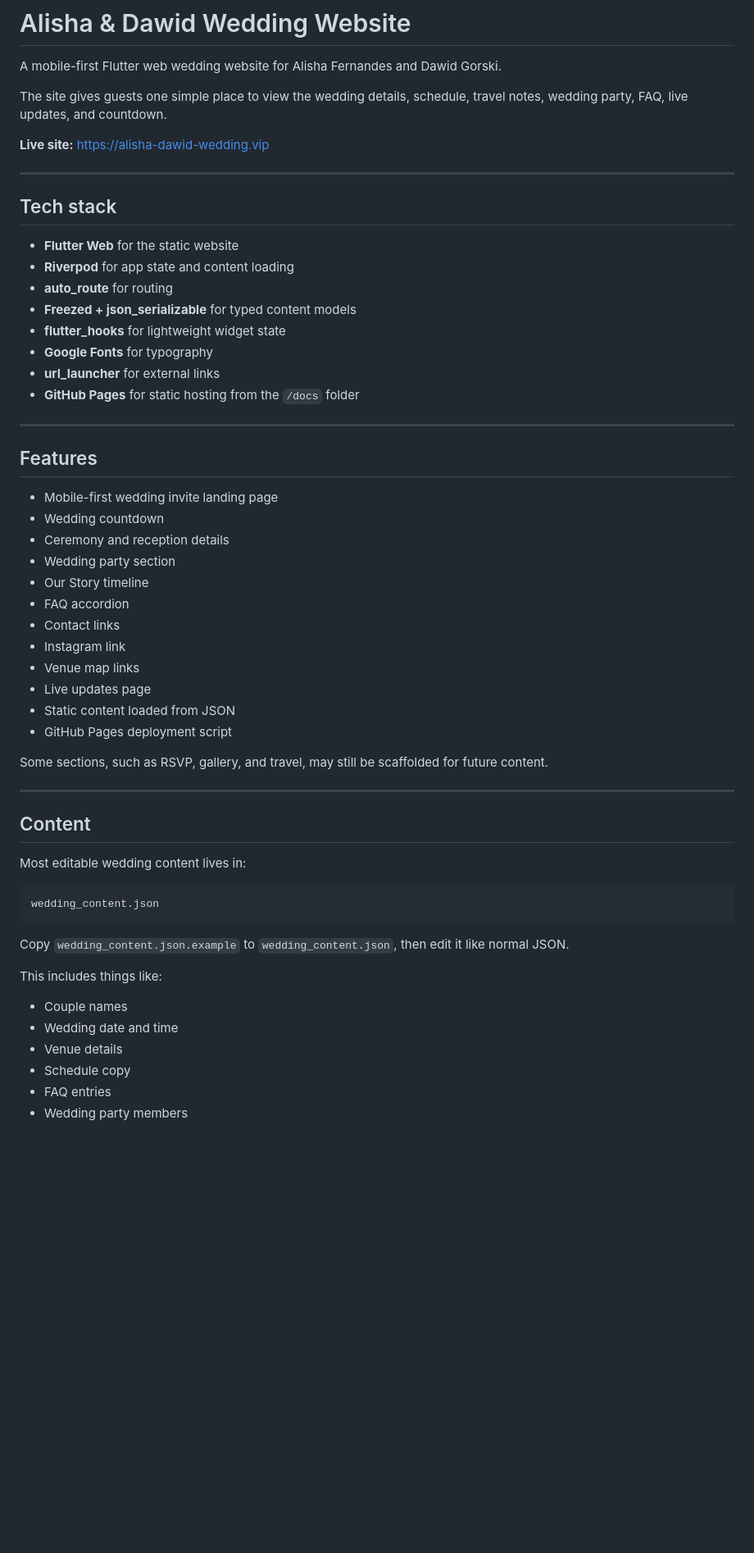
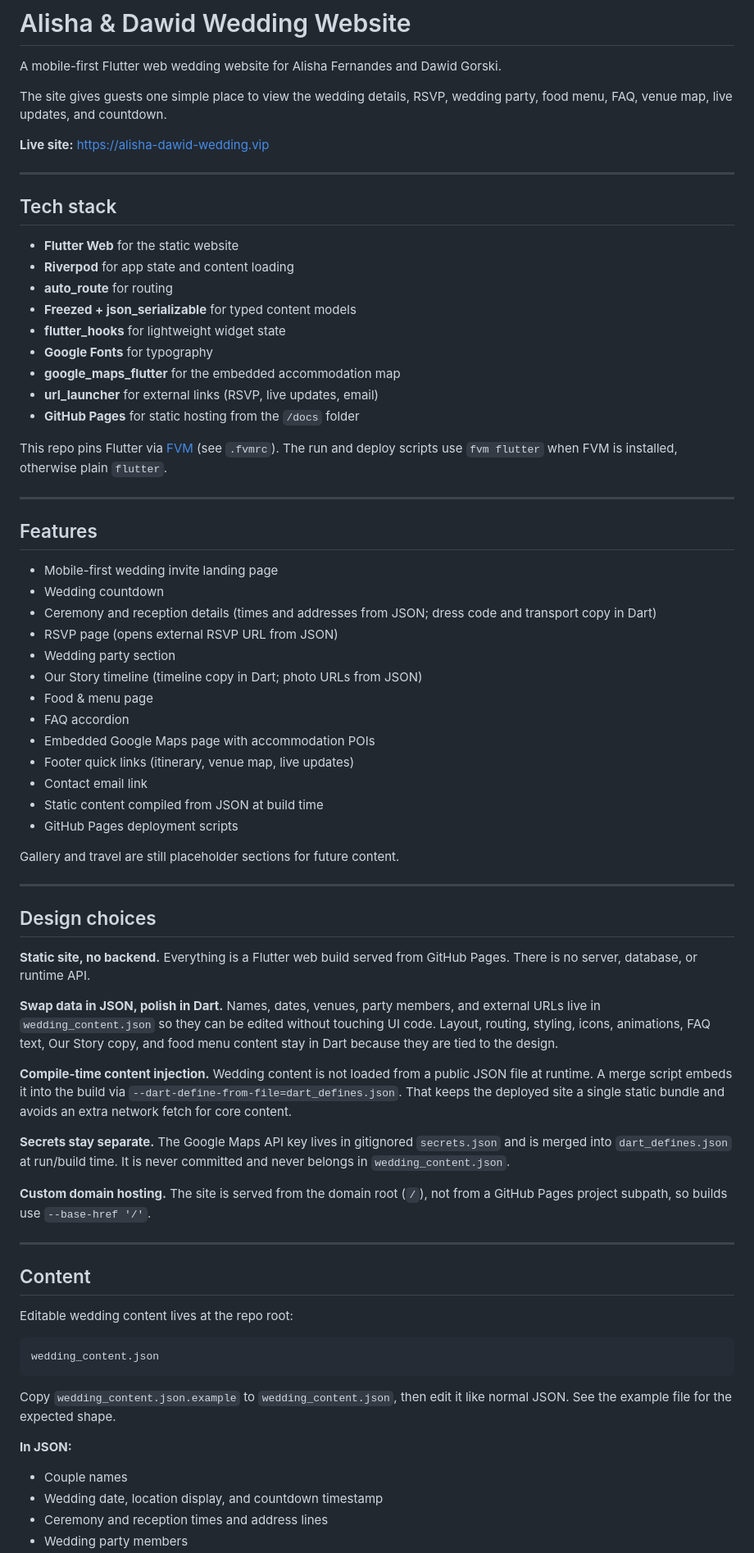
Before and after one commit to Dav418/Alsha-Dawid-Wedding, a Markdown page: README.md, the part around one of its changes. Shown at 82% size. GitHub-like rendering; blank space fills up the shorter version.

````diff
--- a/README.md
+++ b/README.md
@@ -2,7 +2,7 @@
 
 A mobile-first Flutter web wedding website for Alisha Fernandes and Dawid Gorski.
 
-The site gives guests one simple place to view the wedding details, schedule, travel notes, wedding party, FAQ, live updates, and countdown.
+The site gives guests one simple place to view the wedding details, RSVP, wedding party, food menu, FAQ, venue map, live updates, and countdown.
 
 **Live site:** https://alisha-dawid-wedding.vip
 
@@ -16,8 +16,11 @@ The site gives guests one simple place to view the wedding details, schedule, tr
 * **Freezed + json_serializable** for typed content models
 * **flutter_hooks** for lightweight widget state
 * **Google Fonts** for typography
-* **url_launcher** for external links
+* **google_maps_flutter** for the embedded accommodation map
+* **url_launcher** for external links (RSVP, live updates, email)
 * **GitHub Pages** for static hosting from the `/docs` folder
+
+This repo pins Flutter via [FVM](https://fvm.app/) (see `.fvmrc`). The run and deploy scripts use `fvm flutter` when FVM is installed, otherwise plain `flutter`.
 
 ---
 
@@ -25,36 +28,49 @@ The site gives guests one simple place to view the wedding details, schedule, tr
 
 * Mobile-first wedding invite landing page
 * Wedding countdown
-* Ceremony and reception details
+* Ceremony and reception details (times and addresses from JSON; dress code and transport copy in Dart)
+* RSVP page (opens external RSVP URL from JSON)
 * Wedding party section
-* Our Story timeline
+* Our Story timeline (timeline copy in Dart; photo URLs from JSON)
+* Food & menu page
 * FAQ accordion
-* Contact links
-* Instagram link
-* Venue map links
-* Live updates page
-* Static content loaded from JSON
-* GitHub Pages deployment script
+* Embedded Google Maps page with accommodation POIs
+* Footer quick links (itinerary, venue map, live updates)
+* Contact email link
+* Static content compiled from JSON at build time
+* GitHub Pages deployment scripts
 
-Some sections, such as RSVP, gallery, and travel, may still be scaffolded for future content.
+Gallery and travel are still placeholder sections for future content.
+
+---
+
+## Design choices
+
+**Static site, no backend.** Everything is a Flutter web build served from GitHub Pages. There is no server, database, or runtime API.
+
+**Swap data in JSON, polish in Dart.** Names, dates, venues, party members, and external URLs live in `wedding_content.json` so they can be edited without touching UI code. Layout, routing, styling, icons, animations, FAQ text, Our Story copy, and food menu content stay in Dart because they are tied to the design.
+
+**Compile-time content injection.** Wedding content is not loaded from a public JSON file at runtime. A merge script embeds it into the build via `--dart-define-from-file=dart_defines.json`. That keeps the deployed site a single static bundle and avoids an extra network fetch for core content.
+
+**Secrets stay separate.** The Google Maps API key lives in gitignored `secrets.json` and is merged into `dart_defines.json` at run/build time. It is never committed and never belongs in `wedding_content.json`.
+
+**Custom domain hosting.** The site is served from the domain root (`/`), not from a GitHub Pages project subpath, so builds use `--base-href '/'`.
 
 ---
 
 ## Content
 
-Most editable wedding content lives in:
+Editable wedding content lives at the repo root:
 
 ```text
 wedding_content.json
 ```
 
-Copy `wedding_content.json.example` to `wedding_content.json`, then edit it like normal JSON.
+Copy `wedding_content.json.example` to `wedding_content.json`, then edit it like normal JSON. See the example file for the expected shape.
 
-This includes things like:
+**In JSON:**
 
 * Couple names
-* Wedding date and time
-* Venue details
-* Schedule copy
-* FAQ entries
+* Wedding date, location display, and countdown timestamp
+* Ceremony and reception times and address lines
 * Wedding party members
````
Also changed, not shown: other parts of README.md (+67 -42 lines).
